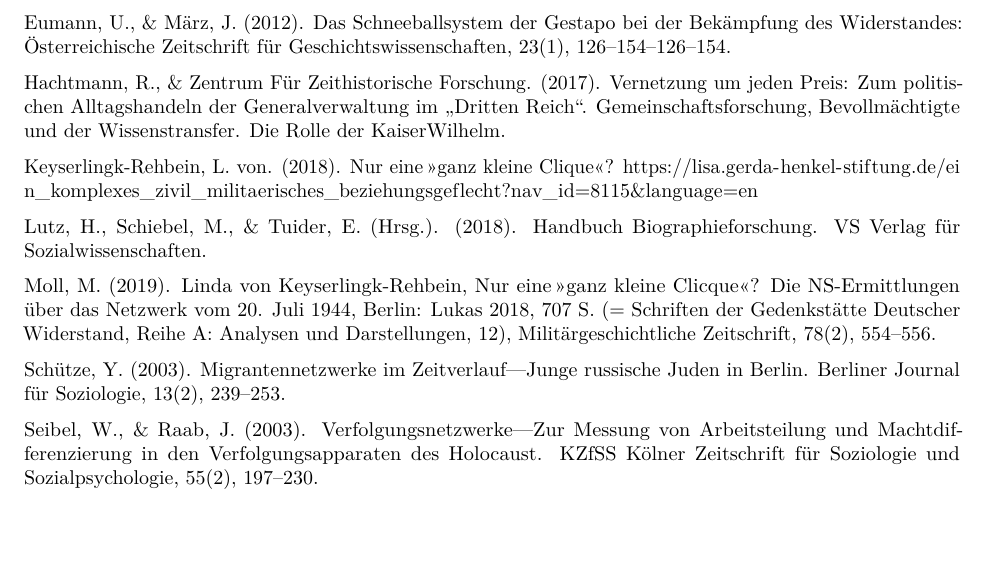
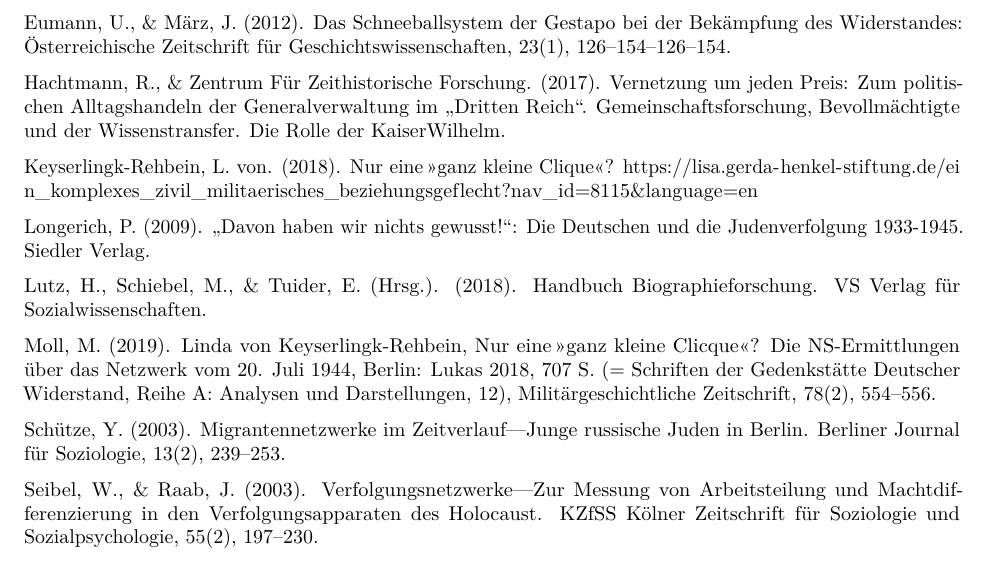
Before and after one commit to alinabraun/stolpersteine, an R Markdown document (Forschungsbericht Stolpersteine.Rmd): part of page 53 of 54, cut so that both start at the same text. Rendered offline with R 4.5, knitr and Pandoc, then LaTeX, with nearby package versions; code that draws random numbers runs with fixed seeds of ours.

Commit message:
Update Forschungsbericht Stolpersteine.Rmd

```diff
--- a/Forschungsbericht Stolpersteine.Rmd
+++ b/Forschungsbericht Stolpersteine.Rmd
@@ -1376,6 +1376,8 @@
 
 Keyserlingk-Rehbein, L. von. (2018). Nur eine »ganz kleine Clique«? https://lisa.gerda-henkel-stiftung.de/ein_komplexes_zivil_militaerisches_beziehungsgeflecht?nav_id=8115&language=en
 
+Longerich, P. (2009). „Davon haben wir nichts gewusst!“: Die Deutschen und die Judenverfolgung 1933-1945. Siedler Verlag.
+
 Lutz, H., Schiebel, M., & Tuider, E. (Hrsg.). (2018). Handbuch Biographieforschung. VS Verlag für Sozialwissenschaften.
 
 Moll, M. (2019). Linda von Keyserlingk-Rehbein, Nur eine »ganz kleine Clicque«? Die NS-Ermittlungen über das Netzwerk vom 20. Juli 1944, Berlin: Lukas 2018, 707 S. (= Schriften der Gedenkstätte Deutscher Widerstand, Reihe A: Analysen und Darstellungen, 12), Militärgeschichtliche Zeitschrift, 78(2), 554–556.
```
